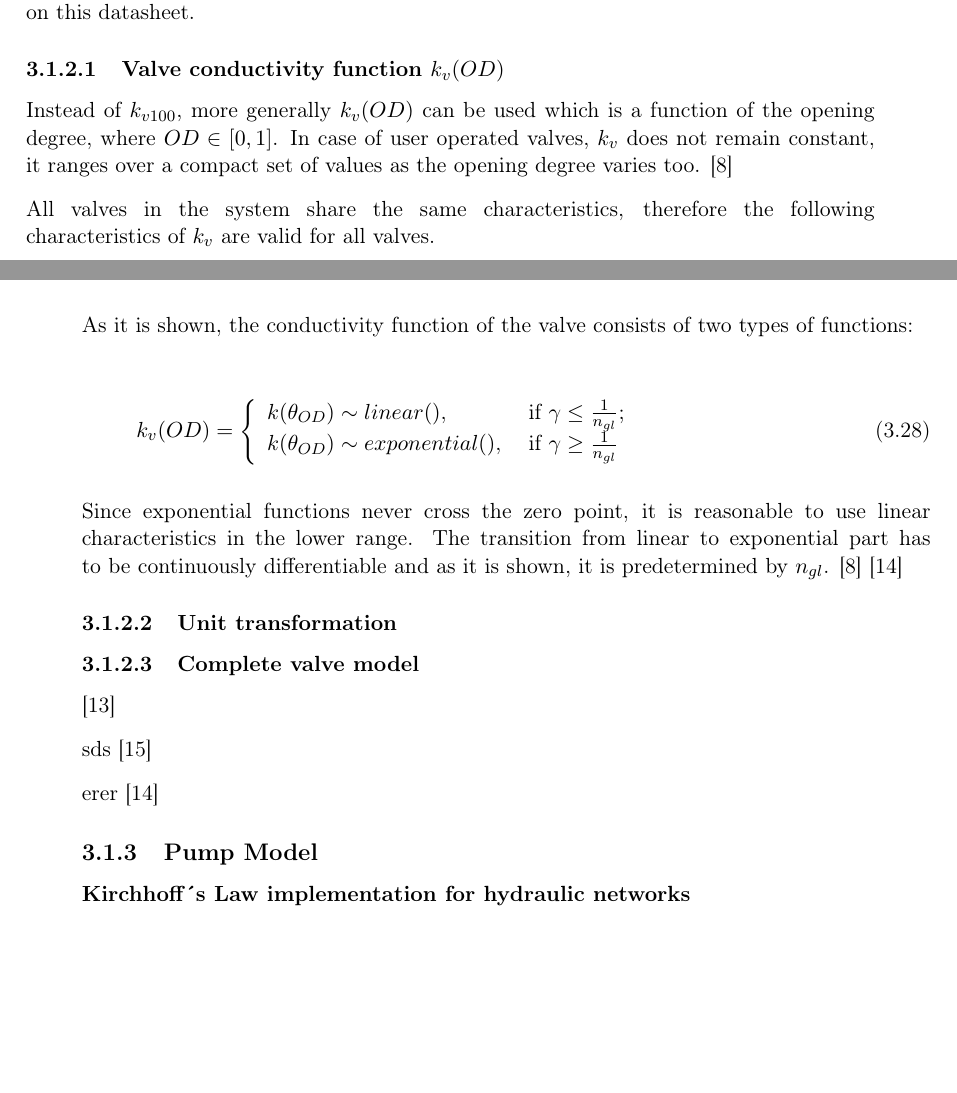
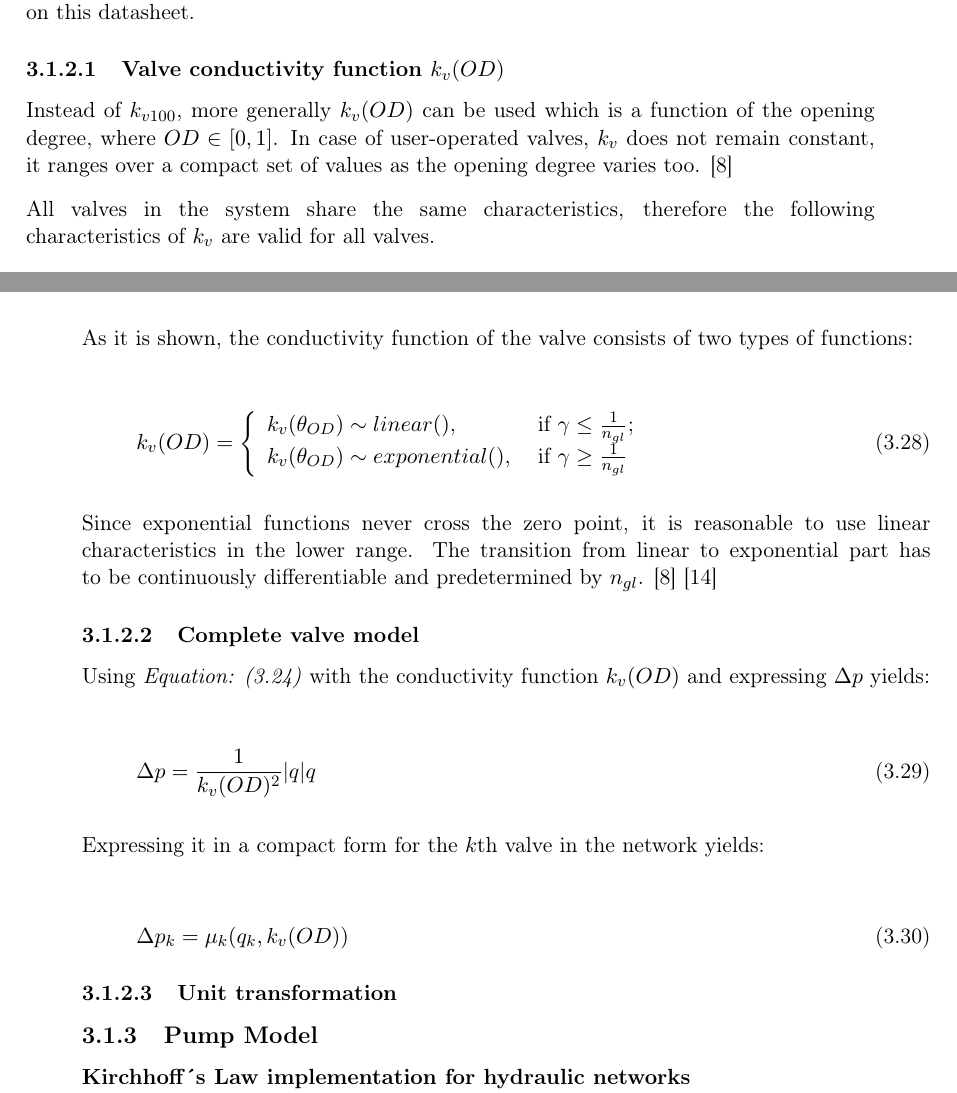
Before and after one commit to SBKrogh/WaterTank, a LaTeX thesis (Gr830.tex, which reads report/analysis/valve_model.tex): two parts of pages 20 and 21 of 43, joined at a grey line, cut so that both start at the same text, the shorter picture padded with empty space. Compiled offline with pdfLaTeX.

Commit message:
Complete valve model

```diff
--- a/report/analysis/valve_model.tex
+++ b/report/analysis/valve_model.tex
@@ -24,7 +24,7 @@ In \eqref{ValveModel}, the form-loss coefficient is taken into account in order
 \subsubsection{Valve conductivity function $k_v(OD)$}
 \label{OD}
 
-Instead of $k_{v100}$, more generally $k_v(OD)$ can be used which is a function of the opening degree, where $OD \in  [0,1]$. In case of user operated valves, $k_{v}$ does not remain constant, it ranges over a compact set of values as the opening degree varies too. \cite{Kallesoe2009}
+Instead of $k_{v100}$, more generally $k_v(OD)$ can be used which is a function of the opening degree, where $OD \in  [0,1]$. In case of user-operated valves, $k_{v}$ does not remain constant, it ranges over a compact set of values as the opening degree varies too. \cite{Kallesoe2009}
 
 All valves in the system share the same characteristics, therefore the following characteristics of $k_{v}$ are valid for all valves.
 
@@ -116,25 +116,33 @@ As it is shown, the conductivity function of the valve consists of two types of
 		\left\{
 		\begin{array}{ll}
 
-		k(\theta_{OD}) \sim linear() \text{,} & \mbox{ if } 	\gamma \leq \frac{1}					{n_{gl}} \text{;}
+		k_v(\theta_{OD}) \sim linear() \text{,} & \mbox{ if } 	\gamma \leq \frac{1}					{n_{gl}} \text{;}
 \\
-		k(\theta_{OD}) \sim exponential() \text{,} & \mbox{ if } \gamma \geq \frac{1}{n_{gl}}
+		k_v(\theta_{OD}) \sim exponential() \text{,} & \mbox{ if } \gamma \geq \frac{1}{n_{gl}}
 
 		\end{array}
 		\right.
 \end{equation}
 
-Since exponential functions never cross the zero point, it is reasonable to use linear characteristics in the lower range. The transition from linear to exponential part has to be continuously differentiable and as it is shown, it is predetermined by $n_{gl}$. \citep{Kallesoe2009} \cite{keller}
+Since exponential functions never cross the zero point, it is reasonable to use linear characteristics in the lower range. The transition from linear to exponential part has to be continuously differentiable and predetermined by $n_{gl}$. \citep{Kallesoe2009} \cite{keller}
 
-\subsubsection{Unit transformation}
-\label{unittransform}
 
 \subsubsection{Complete valve model}
 \label{unittransform}
 
+Using \eqref{kvequation} with the conductivity function $k_v(OD)$ and expressing $\Delta p$ yields:
 
-\cite{kvvalve}
+\begin{equation}
+\label{CompleteValveModel}
+ \Delta p = \frac{1}{k_v(OD)^2} |q| q
+\end{equation}
 
-sds \cite{valvedatasheet}
+Expressing it in a compact form for the $k$th valve  in the network yields:
 
-erer \cite{keller}
+\begin{equation}
+\label{CompactValveModel}
+ \Delta p_k = \mu_k(q_k,k_v(OD))
+\end{equation}
+
+\subsubsection{Unit transformation}
+\label{unittransform}
```
Also changed, not shown: Setup_files/preamble.tex (+0 -1 lines).
